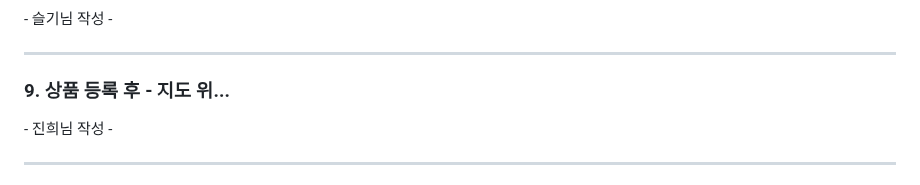
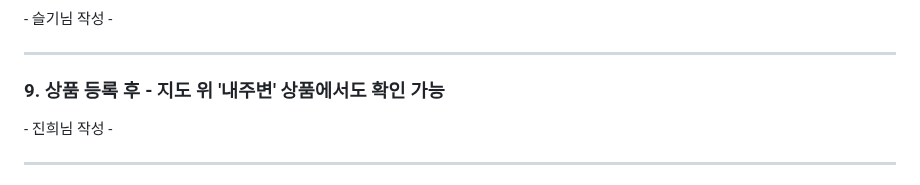
Before and after one commit to wecode-bootcamp-korea/48-3rd-TeamHongC-frontend, a Markdown page: README.md, the part around the change. Rendered like a GitHub page.

```diff
--- a/README.md
+++ b/README.md
@@ -139,7 +139,7 @@
 </br>
 <hr>
 
-### 9. 상품 등록 후 - 지도 위...
+### 9. 상품 등록 후 - 지도 위 '내주변' 상품에서도 확인 가능
 
 
 
```
